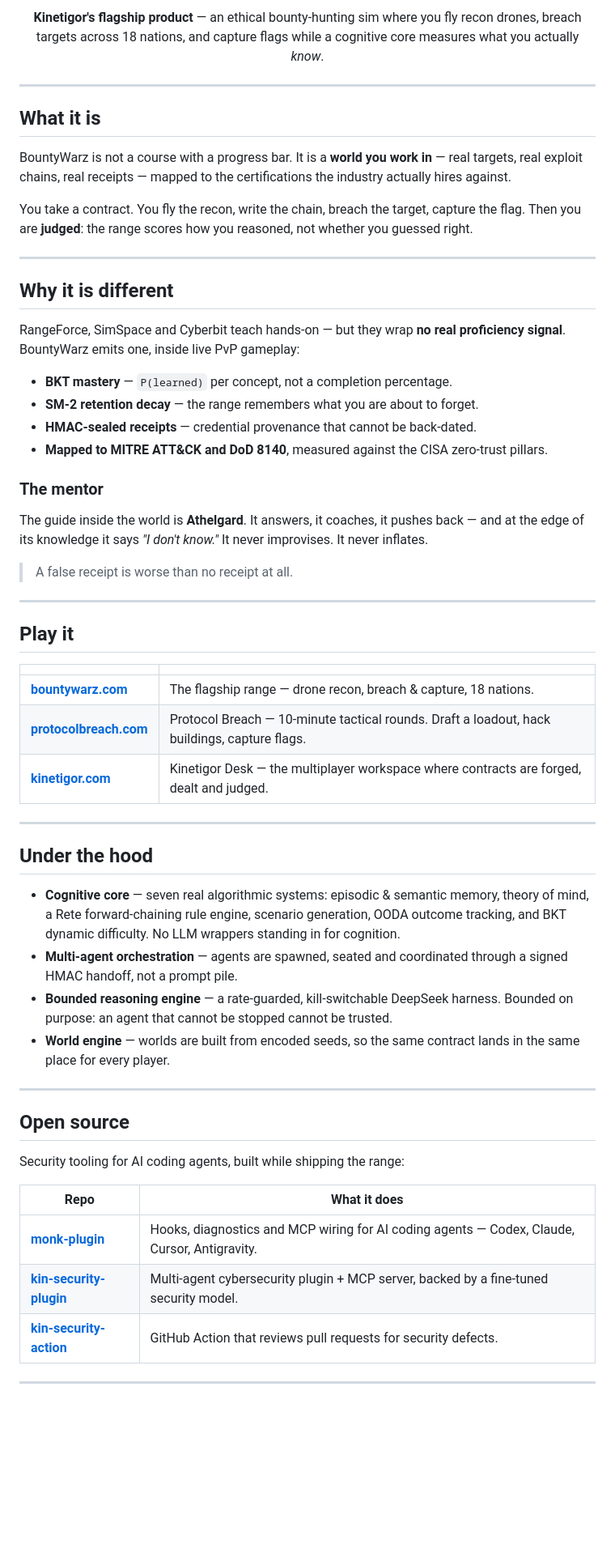
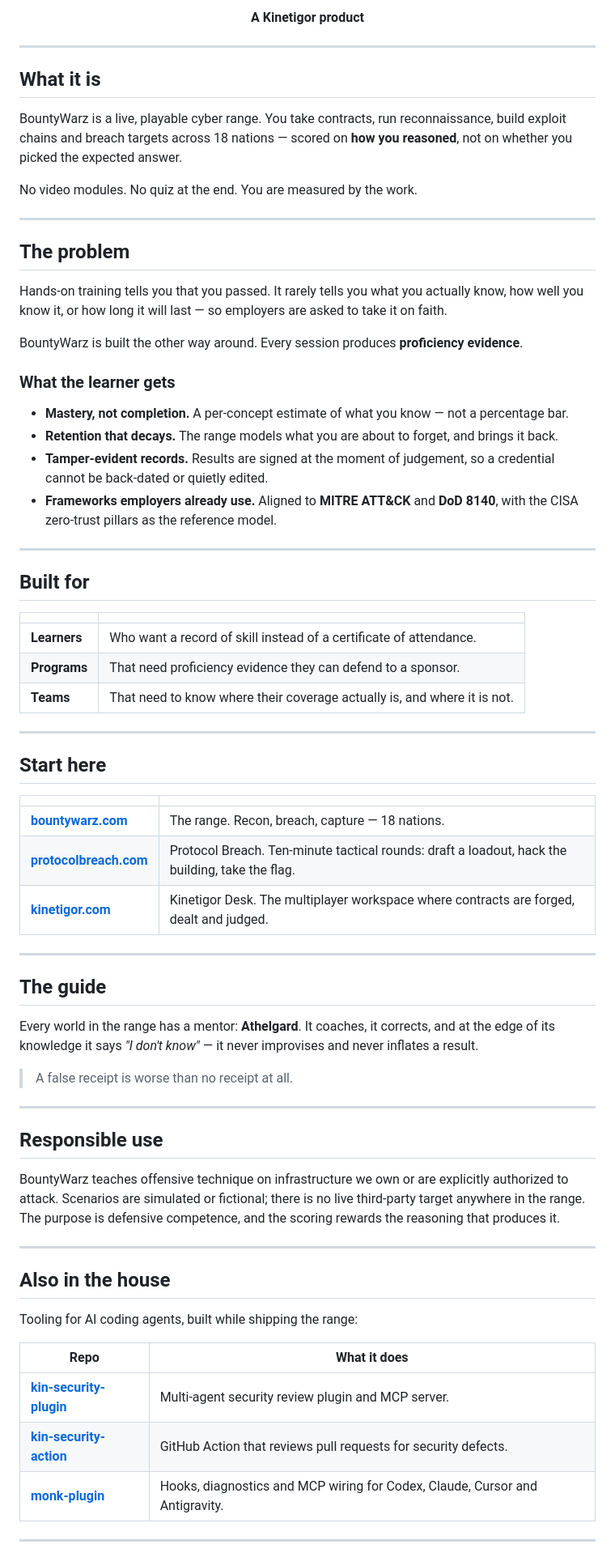
Before and after one commit to NyxSpecter4/NyxSpecter4, a Markdown page: README.md, the part around one of its changes. Shown at 81% size. GitHub-like rendering; blank space fills up the shorter version.

Commit message:
profile: market-ready rewrite — range register, no internals

```diff
--- a/README.md
+++ b/README.md
@@ -11,7 +11,5 @@
 
-**Kinetigor's flagship product** — an ethical bounty-hunting sim where you fly recon drones,
-breach targets across 18 nations, and capture flags while a cognitive core measures what you
-actually *know*.
+**A Kinetigor product**
 
 </div>
 
@@ -19,67 +17,78 @@ actually *know*.
 
 ## What it is
 
-BountyWarz is not a course with a progress bar. It is a **world you work in** — real targets,
-real exploit chains, real receipts — mapped to the certifications the industry actually hires
-against.
+BountyWarz is a live, playable cyber range. You take contracts, run reconnaissance, build exploit
+chains and breach targets across 18 nations — scored on **how you reasoned**, not on whether you
+picked the expected answer.
 
-You take a contract. You fly the recon, write the chain, breach the target, capture the flag.
-Then you are **judged**: the range scores how you reasoned, not whether you guessed right.
+No video modules. No quiz at the end. You are measured by the work.
 
 ---
 
-## Why it is different
+## The problem
 
-RangeForce, SimSpace and Cyberbit teach hands-on — but they wrap **no real proficiency signal**.
-BountyWarz emits one, inside live PvP gameplay:
+Hands-on training tells you that you passed. It rarely tells you what you actually know, how well
+you know it, or how long it will last — so employers are asked to take it on faith.
 
-- **BKT mastery** — `P(learned)` per concept, not a completion percentage.
-- **SM-2 retention decay** — the range remembers what you are about to forget.
-- **HMAC-sealed receipts** — credential provenance that cannot be back-dated.
-- **Mapped to MITRE ATT&CK and DoD 8140**, measured against the CISA zero-trust pillars.
+BountyWarz is built the other way around. Every session produces **proficiency evidence**.
 
-### The mentor
+### What the learner gets
 
-The guide inside the world is **Athelgard**. It answers, it coaches, it pushes back — and at the
-edge of its knowledge it says *"I don't know."* It never improvises. It never inflates.
+- **Mastery, not completion.** A per-concept estimate of what you know — not a percentage bar.
+- **Retention that decays.** The range models what you are about to forget, and brings it back.
+- **Tamper-evident records.** Results are signed at the moment of judgement, so a credential cannot
+  be back-dated or quietly edited.
+- **Frameworks employers already use.** Aligned to **MITRE ATT&CK** and **DoD 8140**, with the CISA
+  zero-trust pillars as the reference model.
+
+---
+
+## Built for
+
+| | |
+|---|---|
+| **Learners** | Who want a record of skill instead of a certificate of attendance. |
+| **Programs** | That need proficiency evidence they can defend to a sponsor. |
+| **Teams** | That need to know where their coverage actually is, and where it is not. |
+
+---
+
+## Start here
+
+| | |
+|---|---|
+| **[bountywarz.com](https://bountywarz.com)** | The range. Recon, breach, capture — 18 nations. |
+| **[protocolbreach.com](https://protocolbreach.com)** | Protocol Breach. Ten-minute tactical rounds: draft a loadout, hack the building, take the flag. |
+| **[kinetigor.com](https://kinetigor.com)** | Kinetigor Desk. The multiplayer workspace where contracts are forged, dealt and judged. |
+
+---
+
+## The guide
+
+Every world in the range has a mentor: **Athelgard**. It coaches, it corrects, and at the edge of its
+knowledge it says *"I don't know"* — it never improvises and never inflates a result.
 
 > A false receipt is worse than no receipt at all.
 
 ---
 
-## Play it
+## Responsible use
 
-| | |
-|---|---|
-| **[bountywarz.com](https://bountywarz.com)** | The flagship range — drone recon, breach & capture, 18 nations. |
-| **[protocolbreach.com](https://protocolbreach.com)** | Protocol Breach — 10-minute tactical rounds. Draft a loadout, hack buildings, capture flags. |
-| **[kinetigor.com](https://kinetigor.com)** | Kinetigor Desk — the multiplayer workspace where contracts are forged, dealt and judged. |
+BountyWarz teaches offensive technique on infrastructure we own or are explicitly authorized to
+attack. Scenarios are simulated or fictional; there is no live third-party target anywhere in the
+range. The purpose is defensive competence, and the scoring rewards the reasoning that produces it.
 
 ---
 
-## Under the hood
+## Also in the house
 
-- **Cognitive core** — seven real algorithmic systems: episodic & semantic memory, theory of mind,
-  a Rete forward-chaining rule engine, scenario generation, OODA outcome tracking, and BKT dynamic
-  difficulty. No LLM wrappers standing in for cognition.
-- **Multi-agent orchestration** — agents are spawned, seated and coordinated through a signed
-  HMAC handoff, not a prompt pile.
-- **Bounded reasoning engine** — a rate-guarded, kill-switchable DeepSeek harness. Bounded on
-  purpose: an agent that cannot be stopped cannot be trusted.
-- **World engine** — worlds are built from encoded seeds, so the same contract lands in the same
-  place for every player.
-
----
-
-## Open source
-
-Security tooling for AI coding agents, built while shipping the range:
+Tooling for AI coding agents, built while shipping the range:
 
 | Repo | What it does |
 |---|---|
-| **[monk-plugin](https://github.com/NyxSpecter4/monk-plugin)** | Hooks, diagnostics and MCP wiring for AI coding agents — Codex, Claude, Cursor, Antigravity. |
-| **[kin-security-plugin](https://github.com/NyxSpecter4/kin-security-plugin)** | Multi-agent cybersecurity plugin + MCP server, backed by a fine-tuned security model. |
+| **[kin-security-plugin](https://github.com/NyxSpecter4/kin-security-plugin)** | Multi-agent security review plugin and MCP server. |
 | **[kin-security-action](https://github.com/NyxSpecter4/kin-security-action)** | GitHub Action that reviews pull requests for security defects. |
+| **[monk-plugin](https://github.com/NyxSpecter4/monk-plugin)** | Hooks, diagnostics and MCP wiring for Codex, Claude, Cursor and Antigravity. |
 
 ---
 
```
Also changed, not shown: other parts of README.md (+7 -7 lines).
